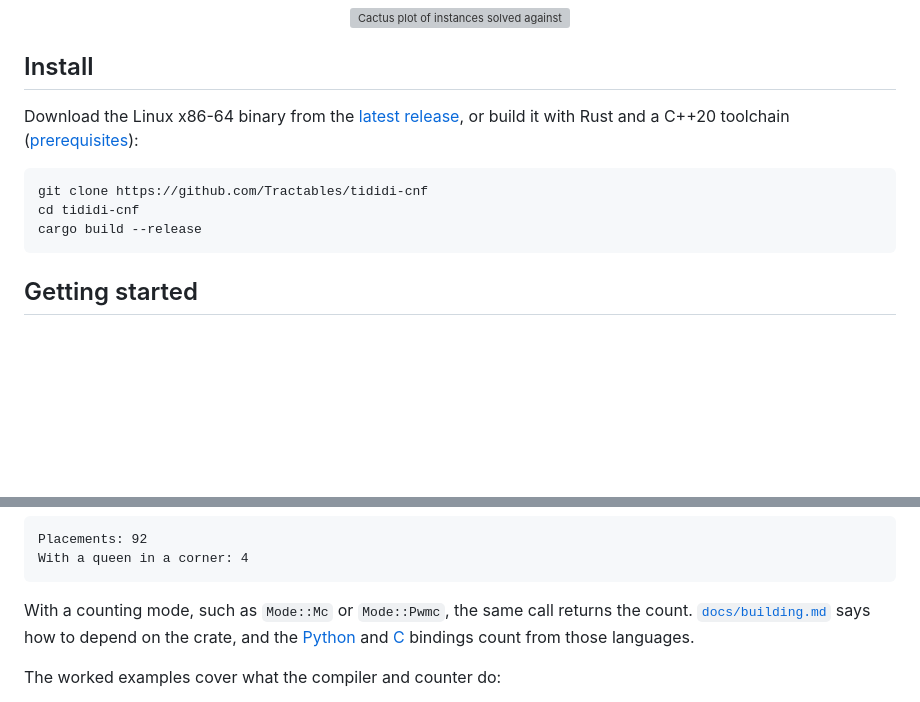
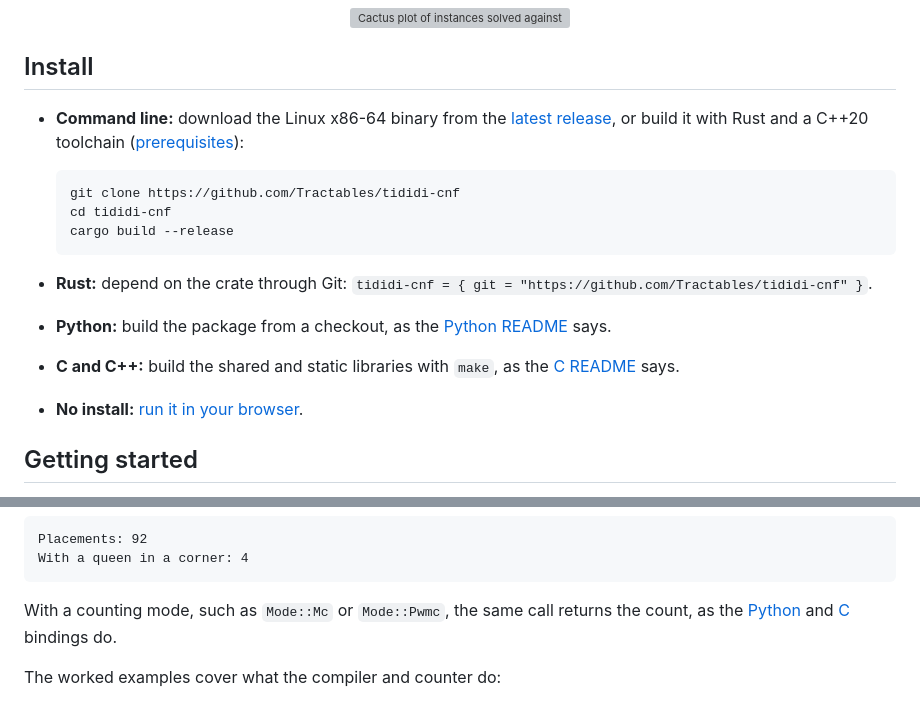
Before and after one commit to Tractables/tididi-cnf, a Markdown page: README.md, 2 parts joined by grey strips. GitHub-like rendering; folded sections open; blank space fills up the shorter version; grey boxes are pictures that could not be loaded.

Commit message:
Give the README one install line per language
The install section named only the binary. A reader looking for the Rust
crate, the Python package, the C library or the browser page now finds
each there.

Co-Authored-By: Claude <noreply@anthropic.com>

````diff
--- a/README.md
+++ b/README.md
@@ -95,16 +95,24 @@ only Cara, and none only Ganak or D4.
 
 ## Install
 
-Download the Linux x86-64 binary from the
-[latest release](https://github.com/Tractables/tididi-cnf/releases/latest), or
-build it with Rust and a C++20 toolchain
-([prerequisites](docs/building.md)):
+- **Command line:** download the Linux x86-64 binary from the
+  [latest release](https://github.com/Tractables/tididi-cnf/releases/latest),
+  or build it with Rust and a C++20 toolchain
+  ([prerequisites](docs/building.md)):
 
-```sh
-git clone https://github.com/Tractables/tididi-cnf
-cd tididi-cnf
-cargo build --release
-```
+  ```sh
+  git clone https://github.com/Tractables/tididi-cnf
+  cd tididi-cnf
+  cargo build --release
+  ```
+
+- **Rust:** depend on the crate through Git:
+  `tididi-cnf = { git = "https://github.com/Tractables/tididi-cnf" }`.
+- **Python:** build the package from a checkout, as the
+  [Python README](bindings/python/README.md) says.
+- **C and C++:** build the shared and static libraries with `make`, as the
+  [C README](bindings/c/README.md) says.
+- **No install:** [run it in your browser](https://tractables.github.io/tididi-cnf/).
 
 ## Getting started
 
@@ -169,9 +177,8 @@ With a queen in a corner: 4
 ```
 
 With a counting mode, such as `Mode::Mc` or `Mode::Pwmc`, the same call
-returns the count. [`docs/building.md`](docs/building.md#use-from-another-rust-crate)
-says how to depend on the crate, and the [Python](bindings/python/README.md)
-and [C](bindings/c/README.md) bindings count from those languages.
+returns the count, as the [Python](bindings/python/README.md) and
+[C](bindings/c/README.md) bindings do.
 
 The worked examples cover what the compiler and counter do:
 
````
